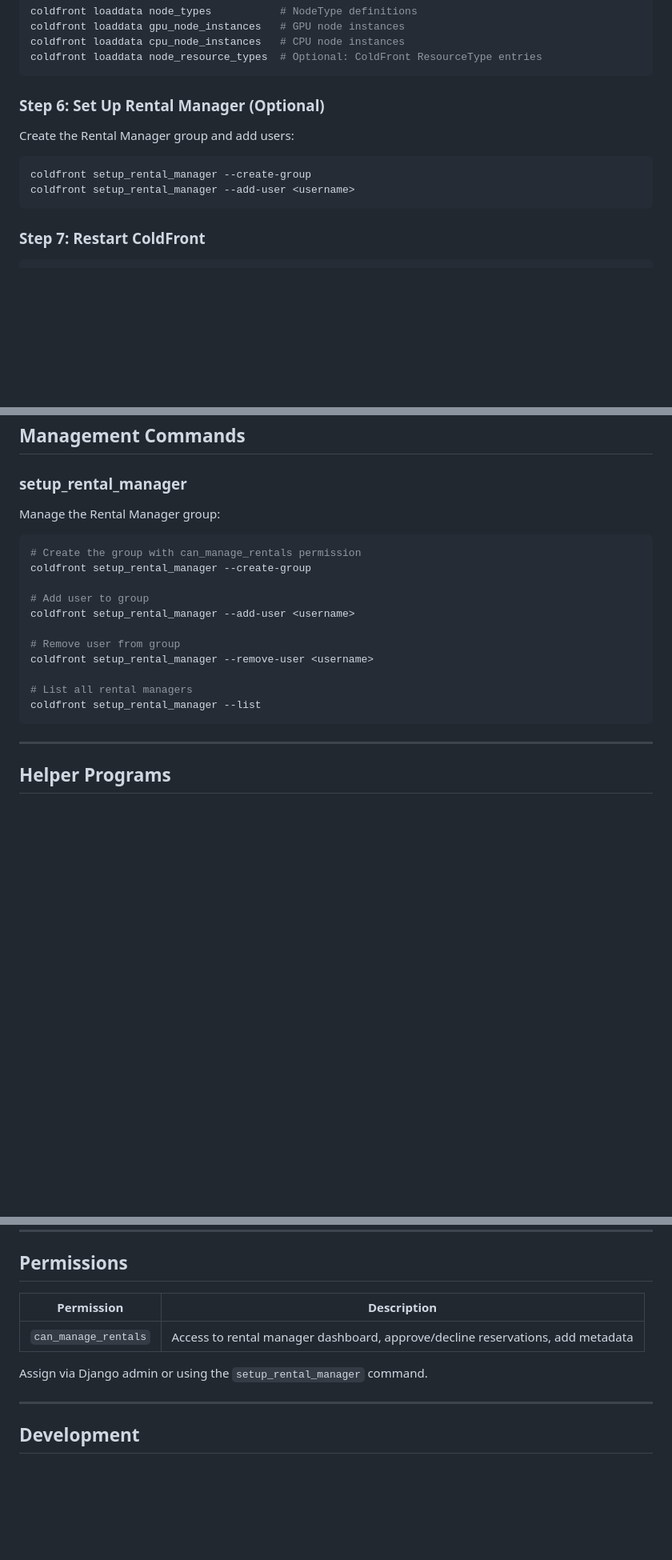
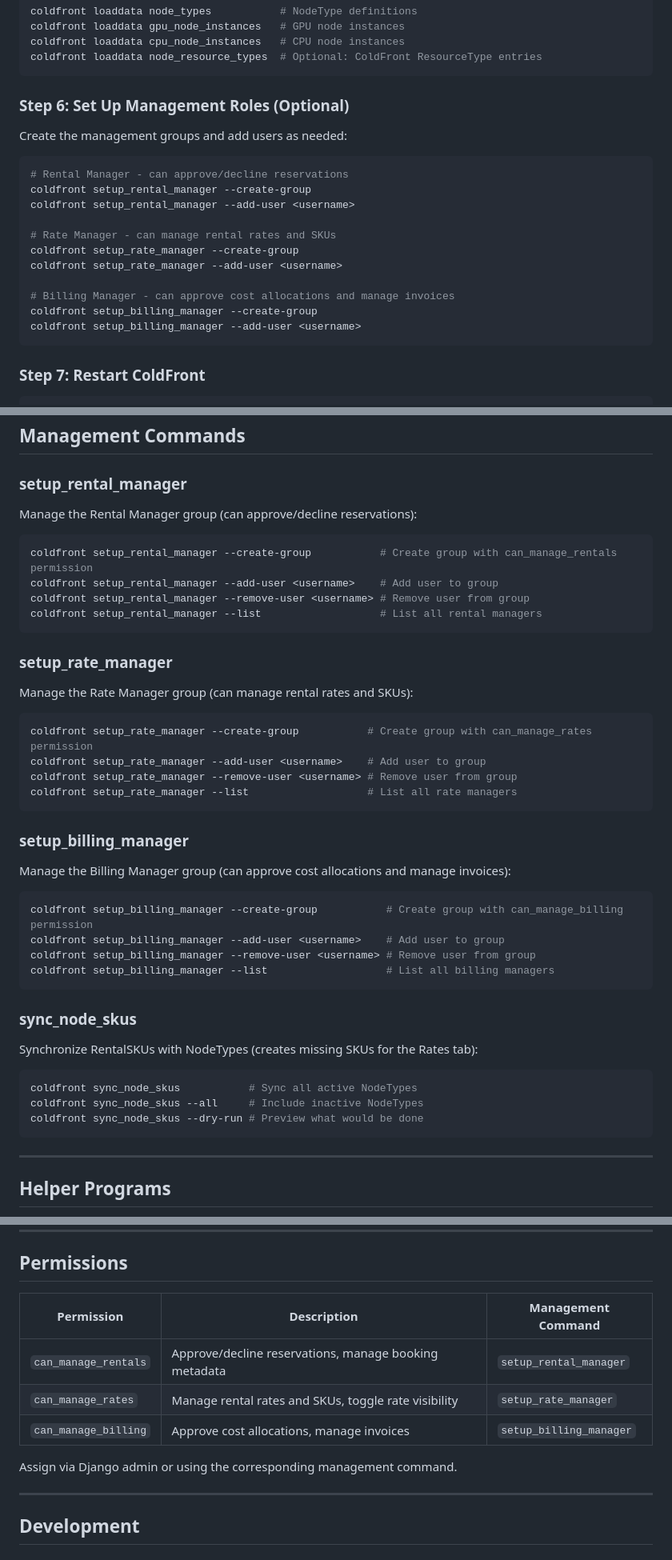
Before and after one commit to mit-orcd/cf-orcd-rental, a Markdown page: README.md, 3 parts joined by grey strips. Shown at 80% size. Drawn GitHub-style; blank space fills up the shorter version.

Commit message:
Update README: Document all management roles and commands
- Step 6: Add Rate Manager and Billing Manager setup commands
- Management Commands: Document all four commands (setup_rental_manager,
  setup_rate_manager, setup_billing_manager, sync_node_skus)
- Permissions: Add table with all three permissions and their commands

````diff
--- a/README.md
+++ b/README.md
@@ -123,13 +123,22 @@ coldfront loaddata cpu_node_instances   # CPU node instances
 coldfront loaddata node_resource_types  # Optional: ColdFront ResourceType entries
 ```
 
-### Step 6: Set Up Rental Manager (Optional)
+### Step 6: Set Up Management Roles (Optional)
 
-Create the Rental Manager group and add users:
+Create the management groups and add users as needed:
 
 ```bash
+# Rental Manager - can approve/decline reservations
 coldfront setup_rental_manager --create-group
 coldfront setup_rental_manager --add-user <username>
+
+# Rate Manager - can manage rental rates and SKUs
+coldfront setup_rate_manager --create-group
+coldfront setup_rate_manager --add-user <username>
+
+# Billing Manager - can approve cost allocations and manage invoices
+coldfront setup_billing_manager --create-group
+coldfront setup_billing_manager --add-user <username>
 ```
 
 ### Step 7: Restart ColdFront
@@ -408,20 +417,45 @@ AUTO_DEFAULT_PROJECT_ENABLE = True  # Create USERNAME_personal and USERNAME_grou
 
 ### setup_rental_manager
 
-Manage the Rental Manager group:
+Manage the Rental Manager group (can approve/decline reservations):
 
 ```bash
-# Create the group with can_manage_rentals permission
-coldfront setup_rental_manager --create-group
+coldfront setup_rental_manager --create-group           # Create group with can_manage_rentals permission
+coldfront setup_rental_manager --add-user <username>    # Add user to group
+coldfront setup_rental_manager --remove-user <username> # Remove user from group
+coldfront setup_rental_manager --list                   # List all rental managers
+```
 
-# Add user to group
-coldfront setup_rental_manager --add-user <username>
+### setup_rate_manager
 
-# Remove user from group
-coldfront setup_rental_manager --remove-user <username>
+Manage the Rate Manager group (can manage rental rates and SKUs):
 
-# List all rental managers
-coldfront setup_rental_manager --list
+```bash
+coldfront setup_rate_manager --create-group           # Create group with can_manage_rates permission
+coldfront setup_rate_manager --add-user <username>    # Add user to group
+coldfront setup_rate_manager --remove-user <username> # Remove user from group
+coldfront setup_rate_manager --list                   # List all rate managers
+```
+
+### setup_billing_manager
+
+Manage the Billing Manager group (can approve cost allocations and manage invoices):
+
+```bash
+coldfront setup_billing_manager --create-group           # Create group with can_manage_billing permission
+coldfront setup_billing_manager --add-user <username>    # Add user to group
+coldfront setup_billing_manager --remove-user <username> # Remove user from group
+coldfront setup_billing_manager --list                   # List all billing managers
+```
+
+### sync_node_skus
+
+Synchronize RentalSKUs with NodeTypes (creates missing SKUs for the Rates tab):
+
+```bash
+coldfront sync_node_skus           # Sync all active NodeTypes
+coldfront sync_node_skus --all     # Include inactive NodeTypes
+coldfront sync_node_skus --dry-run # Preview what would be done
 ```
 
 ---
@@ -480,11 +514,13 @@ This plugin overrides the following ColdFront templates:
 
 ## Permissions
 
-| Permission | Description |
-|------------|-------------|
-| `can_manage_rentals` | Access to rental manager dashboard, approve/decline reservations, add metadata |
+| Permission | Description | Management Command |
+|------------|-------------|-------------------|
+| `can_manage_rentals` | Approve/decline reservations, manage booking metadata | `setup_rental_manager` |
+| `can_manage_rates` | Manage rental rates and SKUs, toggle rate visibility | `setup_rate_manager` |
+| `can_manage_billing` | Approve cost allocations, manage invoices | `setup_billing_manager` |
 
-Assign via Django admin or using the `setup_rental_manager` command.
+Assign via Django admin or using the corresponding management command.
 
 ---
 
````
